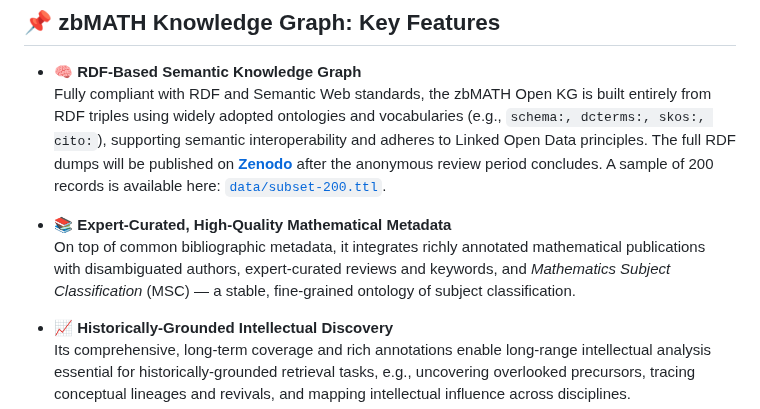
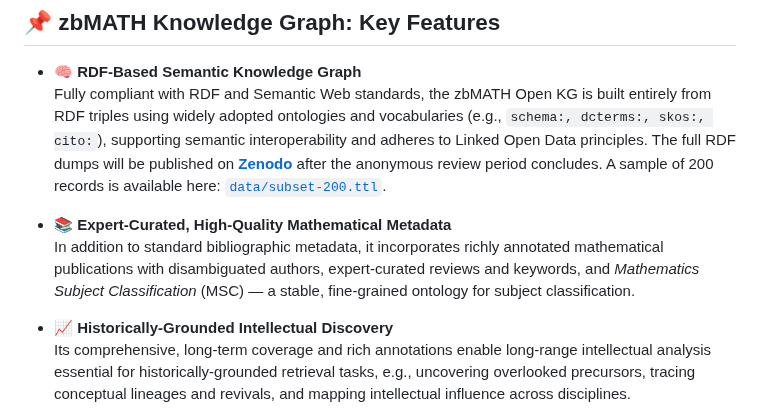
Before and after one commit to susantiyuni/zbmath-open-kg, a Markdown page: README.md, the part around the change. GitHub-like rendering.

```diff
--- a/README.md
+++ b/README.md
@@ -28,7 +28,7 @@ Built on the proposed paradigm and infrastructure, we formalize and implement fo
   Fully compliant with RDF and Semantic Web standards, the zbMATH Open KG is built entirely from RDF triples using widely adopted ontologies and vocabularies (e.g., ``schema:, dcterms:, skos:, cito:``), supporting semantic interoperability and adheres to Linked Open Data principles. The full RDF dumps will be published on [**Zenodo**](http://zenodo) after the anonymous review period concludes. A sample of 200 records is available here: [`data/subset-200.ttl`](./data/subset-200.ttl).
 
 - 📚 **Expert-Curated, High-Quality Mathematical Metadata**
-  On top of common bibliographic metadata, it integrates richly annotated mathematical publications with disambiguated authors, expert-curated reviews and keywords, and *Mathematics Subject Classification* (MSC) — a stable, fine-grained ontology of subject classification.
+  In addition to standard bibliographic metadata, it incorporates richly annotated mathematical publications with disambiguated authors, expert-curated reviews and keywords, and *Mathematics Subject Classification* (MSC) — a stable, fine-grained ontology for subject classification.
 
 - 📈 **Historically-Grounded Intellectual Discovery**
   Its comprehensive, long-term coverage and rich annotations enable long-range intellectual analysis essential for historically-grounded retrieval tasks, e.g., uncovering overlooked precursors, tracing conceptual lineages and revivals, and mapping intellectual influence across disciplines.
```
